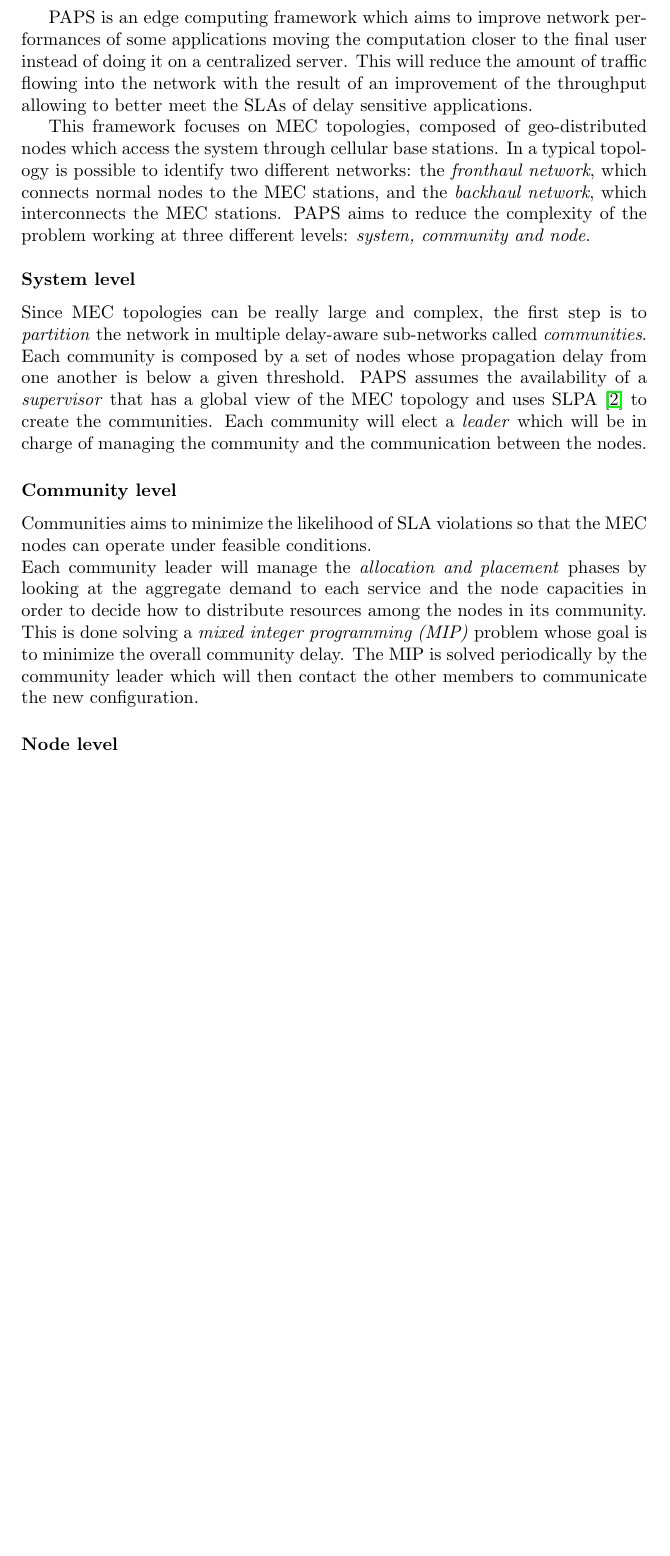
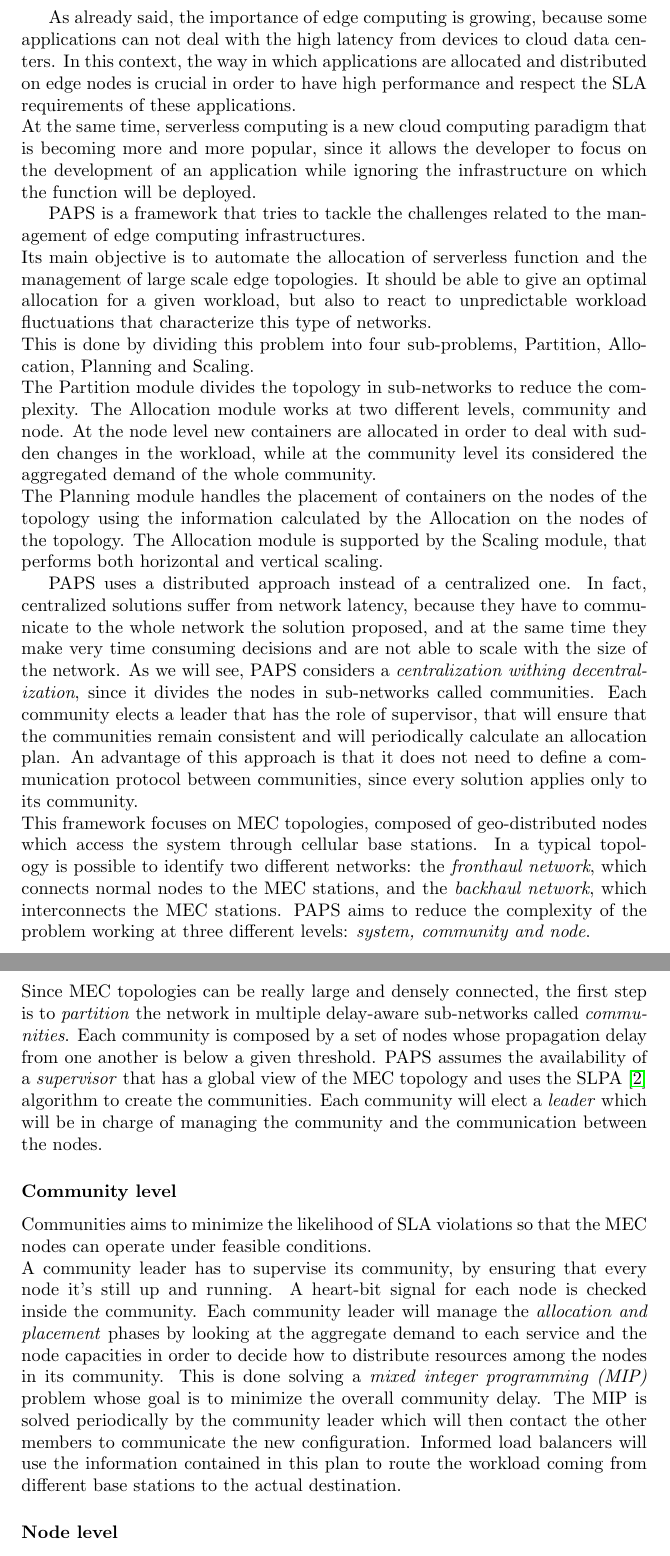
Before and after one commit to OscarPindaro/partition, a LaTeX paper (paper/PAPS_partition.tex, which reads paper/paps.tex): part of page 2 of 8 before the commit and two parts of pages 2 and 3 of 9 after it, the two joined at a grey line, cut at the place of the change, the shorter picture padded with empty space. Compiled offline with pdfLaTeX.

Commit message:
completed the paps part of the paper

```diff
--- a/paper/paps.tex
+++ b/paper/paps.tex
@@ -1,9 +1,42 @@
-PAPS is an edge computing framework which aims to improve network performances of some
-applications moving the computation closer to the final user instead of doing it on
-a centralized server. This will reduce the amount of traffic flowing into the network
-with the result of an improvement of the throughput allowing to better meet the SLAs
-of delay sensitive applications.
-
+As already said, the importance of edge computing is growing, because some applications can not
+deal with the high latency from devices to cloud data centers.
+In this context, the way in which applications are allocated and distributed on
+edge nodes is crucial in order to have high performance and respect the SLA requirements
+of these applications.
+\\
+At the same time, serverless computing is a new cloud computing paradigm that is becoming more
+and more popular, since it allows the developer to focus on the development of an application
+while ignoring the infrastructure on which the function will be deployed.
+\par
+PAPS is a framework that tries to tackle the challenges related to the management of edge computing infrastructures.
+\\
+Its main objective is to automate the allocation of serverless function and the management of large scale edge topologies.
+It should be able to give an optimal allocation for a given workload, but also
+to react to unpredictable workload fluctuations that characterize this type of networks.
+%----------------------------- SONO INDECISO SE TENERE STA PARTE ------------------------
+\\
+This is done by dividing this problem into four sub-problems, Partition, Allocation, Planning and Scaling.
+\\
+The Partition module divides the topology in sub-networks to reduce the complexity.
+The Allocation module works at two different levels, community and node. At the node level new containers
+are allocated in order to deal with sudden changes in the workload, while at the community level
+its considered the aggregated demand of the whole community.
+\\
+The Planning module handles the placement of containers on the nodes of the topology using
+the information calculated by the Allocation on the nodes of the topology.
+The Allocation module is supported by the Scaling module, that performs both horizontal and vertical scaling.
+%--------------------------------FINE INDECISIONE --------------------------------------------
+\par
+PAPS uses a distributed approach instead of a centralized one.
+In fact, centralized solutions
+suffer from network latency, because they have to communicate to the whole network the solution proposed,
+and at the same time they make very time consuming decisions and are not able to scale  with the size of the network.
+As we will see, PAPS considers a  \textit{centralization withing decentralization}, since it divides the nodes
+in sub-networks called communities. Each community elects a leader that has the role of supervisor, that
+will ensure that the communities remain consistent and will periodically calculate an allocation plan.
+An advantage of this approach is that it does not need to define a communication protocol between communities,
+since every solution applies only to its community.
+\\
 This framework focuses on MEC topologies, composed of geo-distributed nodes which access
 the system through cellular base stations. In a typical topology is possible to identify
 two different networks: the \textit{fronthaul network}, which connects normal nodes to
@@ -12,23 +45,27 @@ PAPS aims to reduce the complexity of the problem working at three different lev
 \textit{system, community and node}.
 \\
 \subsubsection*{System level}
-Since MEC topologies can be really large and complex, the first step is to \textit{partition}
+Since MEC topologies can be really large and densely connected, the first step is to \textit{partition}
 the network in multiple delay-aware sub-networks called \textit{communities}. Each community
 is composed by a set of nodes whose propagation delay from one another is below a given
 threshold. PAPS assumes the availability of a \textit{supervisor} that has a global view of
-the MEC topology and uses SLPA \cite{SLPA} to create the communities. Each community will
+the MEC topology and uses the SLPA \cite{SLPA} algorithm to create the communities. Each community will
 elect a \textit{leader} which will be in charge of managing the community and the communication
 between the nodes.
 
 \subsubsection*{Community level}
 Communities aims to minimize the likelihood of SLA violations so that the MEC nodes
 can operate under feasible conditions.\\
+A community leader has to supervise its community, by ensuring that every node it's still up and running.
+A heart-bit signal for each node is checked inside the community.
 Each community leader will manage the \textit{allocation and placement} phases by looking at
 the aggregate demand to each service and the node capacities in order to decide how to
 distribute resources among the nodes in its community. This is done solving a \textit{mixed
 integer programming (MIP)} problem whose goal is to minimize the overall community delay.
 The MIP is solved periodically by the community leader which will then contact the other members
 to communicate the new configuration.
+Informed load balancers will use the information contained in this plan to route the workload
+coming from different base stations to the actual destination.
 
 \subsubsection*{Node level}
 The Node-Level Self-Management system aims to keep the response time for a given function fixed,
```
Also changed, not shown: paper/PAPS_partition.tex (+1 -1 lines), paper/PAPS_partition.pdf.
